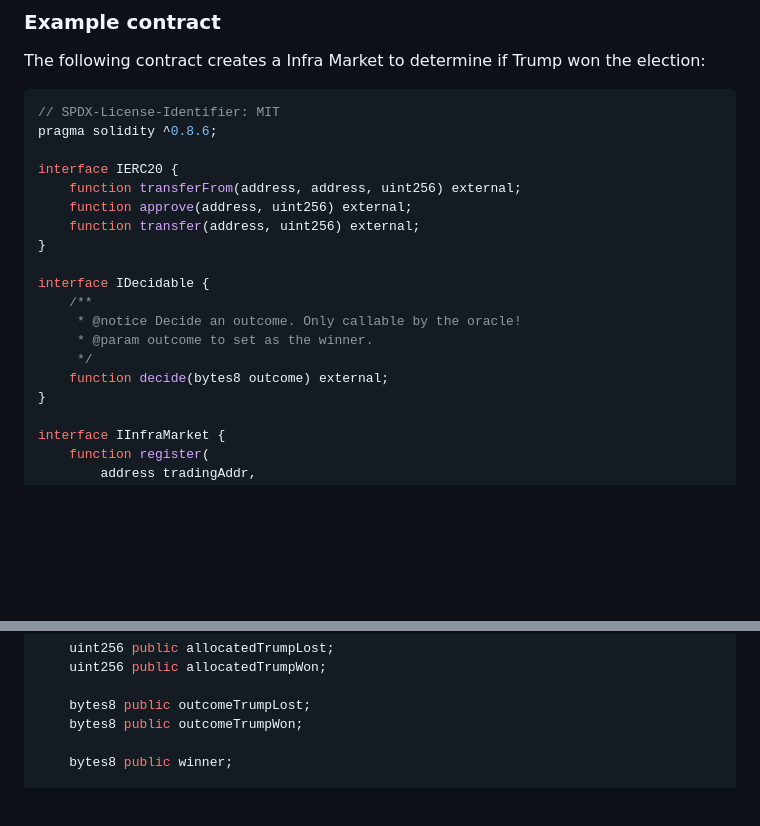
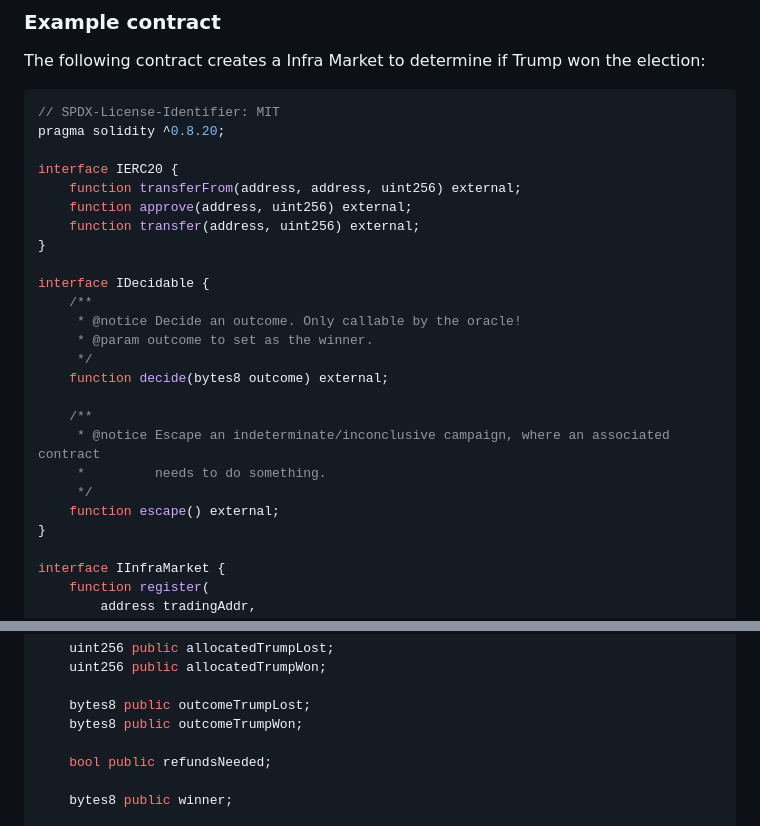
Before and after one commit to fluidity-money/arbinframarkets.xyz, a Markdown page: README.md, 2 parts joined by grey strips. Drawn GitHub-style; blank space fills up the shorter version.

````diff
--- a/README.md
+++ b/README.md
@@ -218,7 +220,7 @@ The following contract creates a Infra Market to determine if Trump won the elec
 
 ```solidity
 // SPDX-License-Identifier: MIT
-pragma solidity ^0.8.6;
+pragma solidity ^0.8.20;
 
 interface IERC20 {
     function transferFrom(address, address, uint256) external;
@@ -232,6 +234,12 @@ interface IDecidable {
      * @param outcome to set as the winner.
      */
     function decide(bytes8 outcome) external;
+
+    /**
+     * @notice Escape an indeterminate/inconclusive campaign, where an associated contract
+     *         needs to do something.
+     */
+    function escape() external;
 }
 
 interface IInfraMarket {
@@ -260,6 +268,8 @@ contract PariMutuelMarket is IDecidable {
 
     bytes8 public outcomeTrumpLost;
     bytes8 public outcomeTrumpWon;
+
+    bool public refundsNeeded;
 
     bytes8 public winner;
 
````
Also changed, not shown: other parts of README.md (+31 -3 lines).
